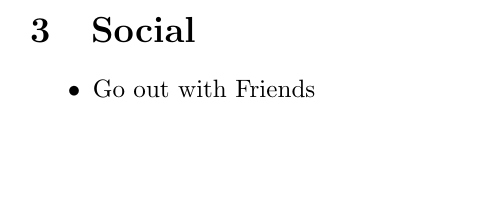
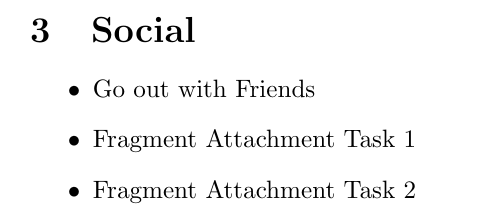
Before and after one commit to koniferous22/todolist-json2tex, a LaTeX problem sheet (examples/example-subtree/tex-output/todo.tex): part of page 2 of 2, cut so that both start at the same text, the shorter picture padded with empty space. Compiled offline with pdfLaTeX.

Commit message:
Implemented Fragment Nodes

```diff
--- a/examples/example-subtree/tex-output/todo.tex
+++ b/examples/example-subtree/tex-output/todo.tex
@@ -55,6 +55,8 @@
 \section{Social}
 \begin{itemize}
   \item Go out with Friends
+  \item Fragment Attachment Task 1
+  \item Fragment Attachment Task 2
 \end{itemize}
 
 
```
Also changed, not shown: README.md, examples/example-subtree/pdf-output/todo.pdf, 11 other files.
